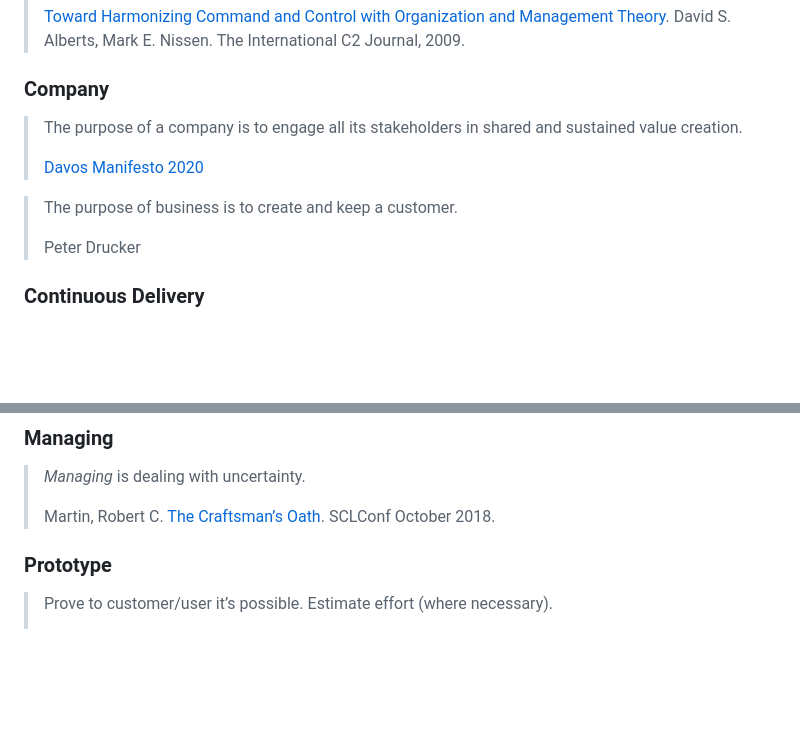
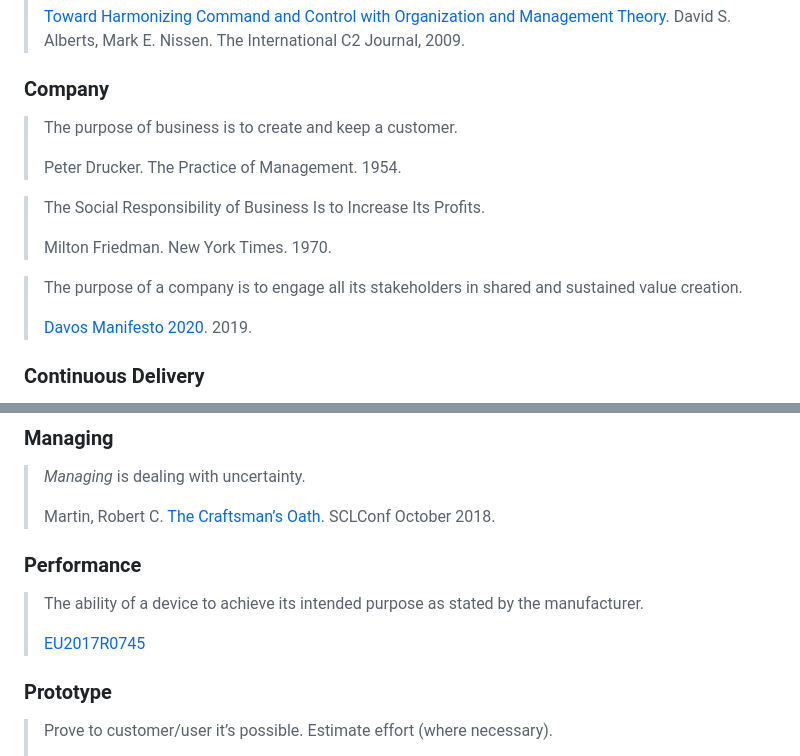
Before and after one commit to go-on-blog/blog, a Markdown page: src/content/definitions.md, 2 parts joined by grey strips. Rendered like a GitHub page; blank space fills up the shorter version.

Commit message:
Add definition of Performance

```diff
--- a/src/content/definitions.md
+++ b/src/content/definitions.md
@@ -63,13 +63,18 @@ Hereafter, italics are used to mention the origin of the word.
 
 ### Company
 
+> The purpose of business is to create and keep a customer.
+>
+> Peter Drucker. The Practice of Management. 1954.
+
+> The Social Responsibility of Business Is to Increase Its Profits.
+>
+> Milton Friedman. New York Times. 1970.
+
 > The purpose of a company is to engage all its stakeholders in shared and sustained value creation.
 >
-> [Davos Manifesto 2020](https://www.weforum.org/agenda/2019/12/davos-manifesto-2020-the-universal-purpose-of-a-company-in-the-fourth-industrial-revolution/)
+> [Davos Manifesto 2020](https://www.weforum.org/agenda/2019/12/davos-manifesto-2020-the-universal-purpose-of-a-company-in-the-fourth-industrial-revolution/). 2019.
 
-> The purpose of business is to create and keep a customer.
->
-> Peter Drucker
 
 ### Continuous Delivery
 
@@ -173,6 +178,12 @@ The word "empathy" was formed in english to translate the german. (Cf [Wikipedia
 > *Managing* is dealing with uncertainty.
 >
 > Martin, Robert C. [The Craftsman’s Oath](https://www.youtube.com/watch?v=17vTLSkXTOo&t=49m24s). SCLConf October 2018.
+
+### Performance
+
+> The ability of a device to achieve its intended purpose as stated by the manufacturer.
+>
+> [EU2017R0745](https://eur-lex.europa.eu/legal-content/EN/TXT/PDF/?uri=CELEX:32017R0745)
 
 ### Prototype
 
```
